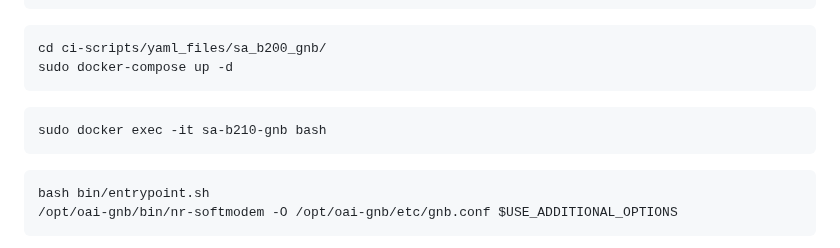
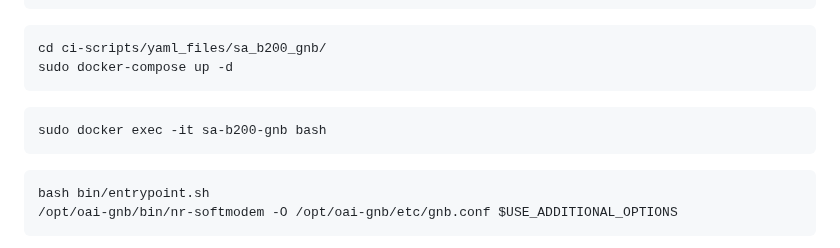
Before and after one commit to 5g-ucl-idrbt/5G-ovs-slicing, a Markdown page: README.md, the part around the change. Drawn GitHub-style.

````diff
--- a/README.md
+++ b/README.md
@@ -233,7 +233,7 @@ cd ci-scripts/yaml_files/sa_b200_gnb/
 sudo docker-compose up -d
 ```
 ```
-sudo docker exec -it sa-b210-gnb bash
+sudo docker exec -it sa-b200-gnb bash
 ```
 ```
 bash bin/entrypoint.sh
````
